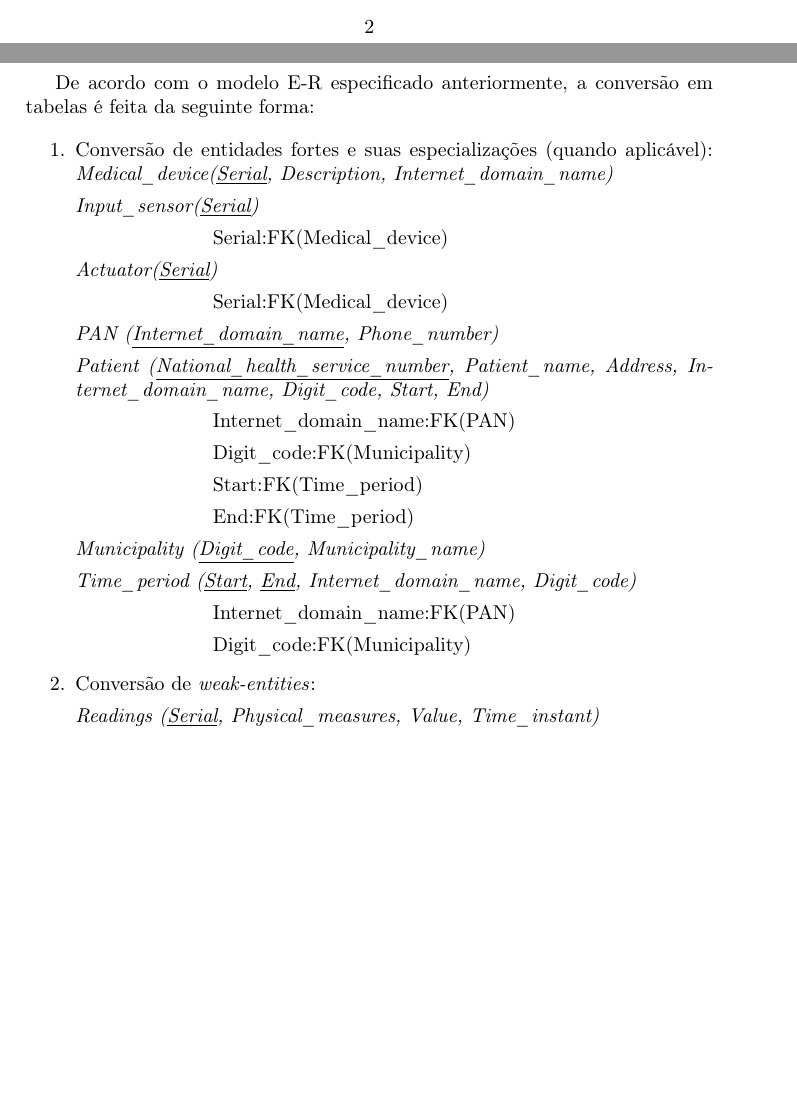
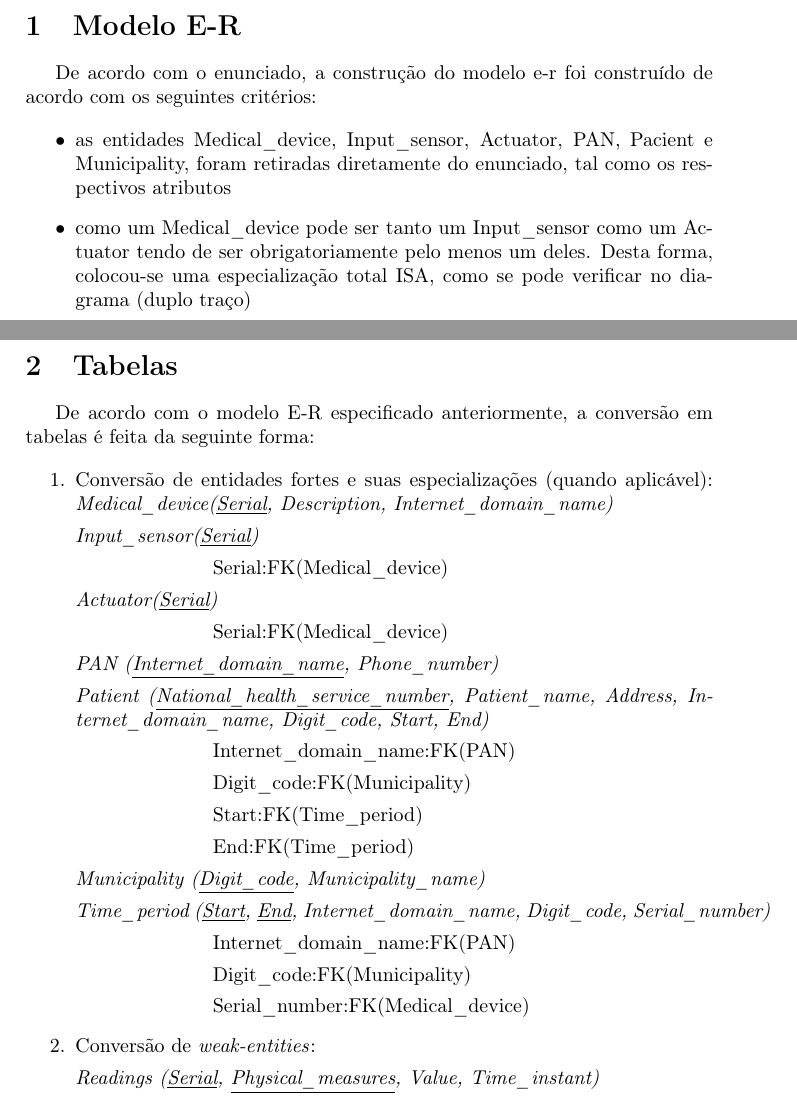
Before and after one commit to bernardo5/SIBD_3, a LaTeX document (projeto_1parte/report/relatorio.tex): two parts of pages 4 and 5 of 5 before the commit and two parts of pages 3 and 5 of 5 after it, joined at a grey line, cut at the place of the change, the shorter picture padded with empty space. Compiled offline with pdfLaTeX.

Commit message:
explicaçoes relatorio

```diff
--- a/projeto_1parte/report/relatorio.tex
+++ b/projeto_1parte/report/relatorio.tex
@@ -28,6 +28,17 @@
 \pagenumbering{arabic}
 \section{Modelo E-R}
 %explicações do modelo
+De acordo com o enunciado, a construção do modelo e-r foi construído de acordo com os seguintes critérios:
+
+\begin{itemize}
+	\item as entidades Medical\_device, Input\_sensor, Actuator, PAN, Pacient e Municipality, foram retiradas diretamente do enunciado, tal como os respectivos atributos
+
+	\item como um Medical\_device pode ser tanto um Input\_sensor como um Actuator tendo de ser obrigatoriamente pelo menos um deles. Desta forma, colocou-se uma especialização total ISA, como se pode verificar no diagrama (duplo traço)
+
+
+\end{itemize}
+
+%figura do e-r
 \begin{landscape}
 \includegraphics{Diagrama1.png}
 \end{landscape}
@@ -62,11 +73,13 @@ De acordo com o modelo E-R especificado anteriormente, a conversão em tabelas
 
   		\textit{Municipality (\underline{Digit\_code}, Municipality\_name)}
 
-  		\textit{Time\_period (\underline{Start}, \underline{End}, Internet\_domain\_name, Digit\_code)}
+  		\textit{Time\_period (\underline{Start}, \underline{End}, Internet\_domain\_name, Digit\_code, Serial\_number)}
 
   		\tab{Internet\_domain\_name:FK(PAN)}
 
   		\tab{Digit\_code:FK(Municipality)}
+
+  		\tab{Serial\_number:FK(Medical\_device)}
 
   		\item Conversão de \textit{weak-entities}:
 
```
Also changed, not shown: projeto_1parte/report/Diagrama1.png, projeto_1parte/report/relatorio.pdf, 2 other files.
